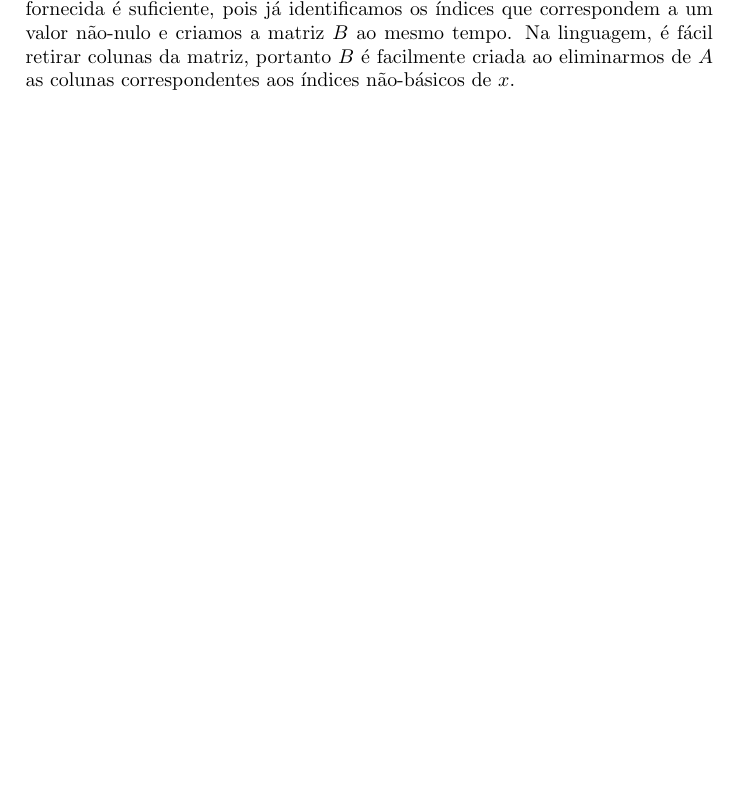
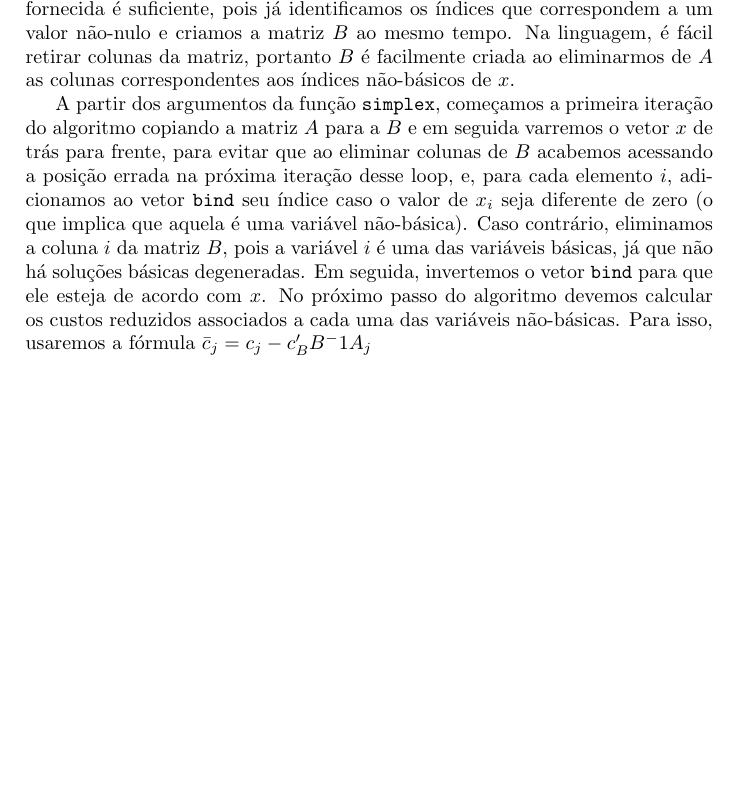
Before and after one commit to guischutzer/MAC0315-EP2-Tolherme, a LaTeX document (Relatorio.tex): part of the page, cut so that both start at the same text, the shorter picture padded with empty space. Compiled offline with pdfLaTeX.

Commit message:
Relatorio

```diff
--- a/Relatorio.tex
+++ b/Relatorio.tex
@@ -18,4 +18,7 @@
 \section{1. Algoritmo ingênuo}
 Com as informações recebidas de argumento na função \texttt{simplex}, precisamos da matriz $B$ e seus índices $B(1)...B(m)$. Para tanto, um loop pela solução básica fornecida é suficiente, pois já identificamos os índices que correspondem a um valor não-nulo e criamos a matriz $B$ ao mesmo tempo. Na linguagem, é fácil retirar colunas da matriz, portanto $B$ é facilmente criada ao eliminarmos de $A$ as colunas correspondentes aos índices não-básicos de $x$.
 
+A partir dos argumentos da função \texttt{simplex}, começamos a primeira iteração do algoritmo copiando a matriz $A$ para a $B$ e em seguida varremos o vetor $x$ de trás para frente, para evitar que ao eliminar colunas de $B$ acabemos acessando a posição errada na próxima iteração desse loop, e, para cada elemento $i$, adicionamos ao vetor \texttt{bind} seu índice caso o valor de $x_{i}$ seja diferente de zero (o que implica que aquela é uma variável não-básica). Caso contrário, eliminamos a coluna $i$ da matriz $B$, pois a variável $i$ é uma das variáveis básicas, já que não há soluções básicas degeneradas. Em seguida, invertemos o vetor \texttt{bind} para que ele esteja de acordo com $x$.
+No próximo passo do algoritmo devemos calcular os custos reduzidos associados a cada uma das variáveis não-básicas. Para isso, usaremos a fórmula \begin{math}\bar{c}_{j} = c_{j} - c'_{B}B^-1A_{j}\end{math}
+
 \end{document}
```
